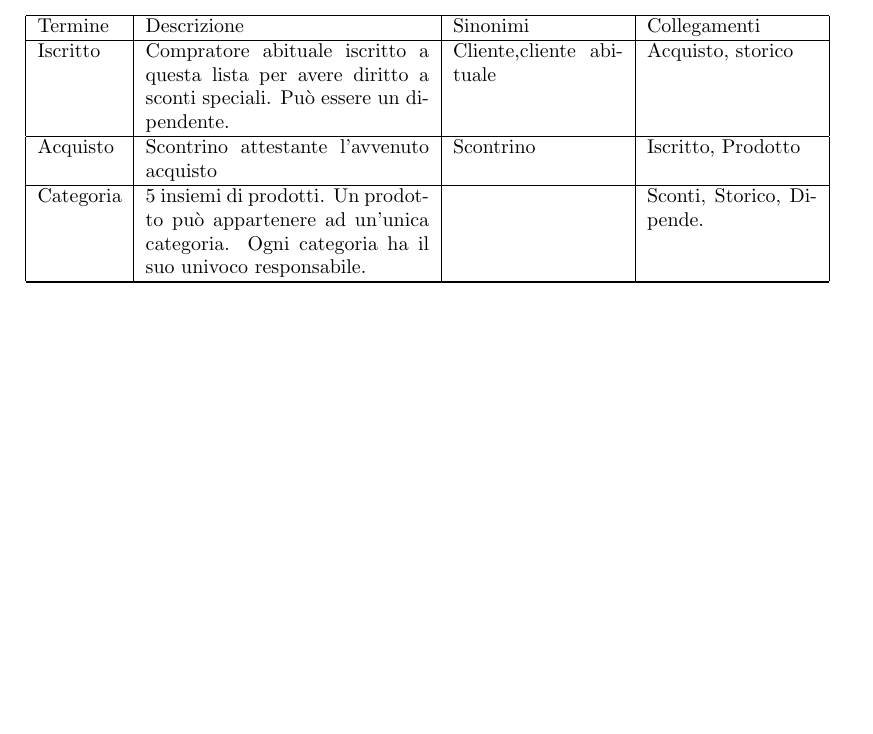
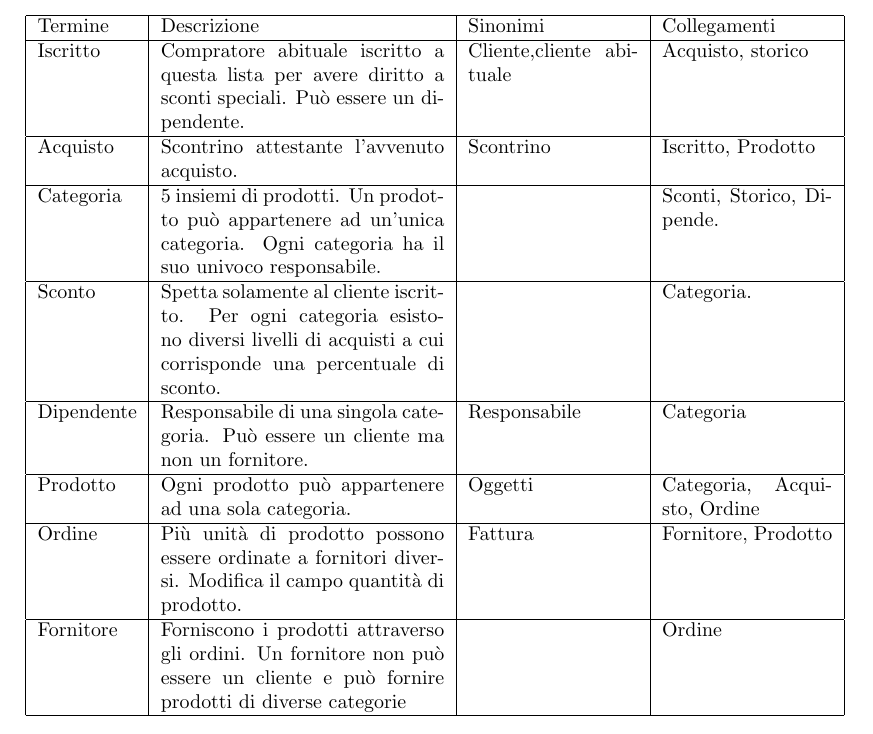
Before and after one commit to Polpetta/basidati2015, a LaTeX document (Relazione/relazione.tex, which reads Relazione/include/progettazioneConcettuale/raccoltaAnalisiReq.tex): part of page 4 of 4, cut so that both start at the same text, the shorter picture padded with empty space. Compiled offline with pdfLaTeX.

Commit message:
Completata tabella "Glossario dei termini"

```diff
--- a/Relazione/include/progettazioneConcettuale/raccoltaAnalisiReq.tex
+++ b/Relazione/include/progettazioneConcettuale/raccoltaAnalisiReq.tex
@@ -29,9 +29,19 @@ Termine & Descrizione & Sinonimi & Collegamenti \\ \hline
 
 Iscritto & Compratore abituale iscritto a questa lista per avere diritto a sconti speciali. Pu\`o essere un dipendente. & Cliente,cliente abituale & Acquisto, storico \\ \hline
 
-Acquisto & Scontrino attestante l'avvenuto acquisto & Scontrino & Iscritto, Prodotto \\ \hline
+Acquisto & Scontrino attestante l'avvenuto acquisto. & Scontrino & Iscritto, Prodotto \\ \hline
 
 Categoria & 5 insiemi di prodotti. Un prodotto pu\`o appartenere ad un'unica categoria. Ogni categoria ha il suo univoco responsabile. & & Sconti, Storico, Dipende. \\ \hline
+
+Sconto & Spetta solamente al cliente iscritto. Per ogni categoria esistono diversi livelli di acquisti a cui corrisponde una percentuale di sconto. & & Categoria. \\ \hline
+
+Dipendente & Responsabile di una singola categoria. Pu\`o essere un cliente ma non un fornitore. & Responsabile & Categoria \\ \hline
+
+Prodotto & Ogni prodotto pu\`o appartenere ad una sola categoria. & Oggetti & Categoria, Acquisto, Ordine \\ \hline
+
+Ordine & Pi\`u unit\`a di prodotto possono essere ordinate a fornitori diversi. Modifica il campo quantit\`a di prodotto. & Fattura & Fornitore, Prodotto \\ \hline
+
+Fornitore & Forniscono i prodotti attraverso gli ordini. Un fornitore non pu\`o essere un cliente e pu\`o fornire prodotti di diverse categorie & & Ordine \\
 
 
 \hline
```
